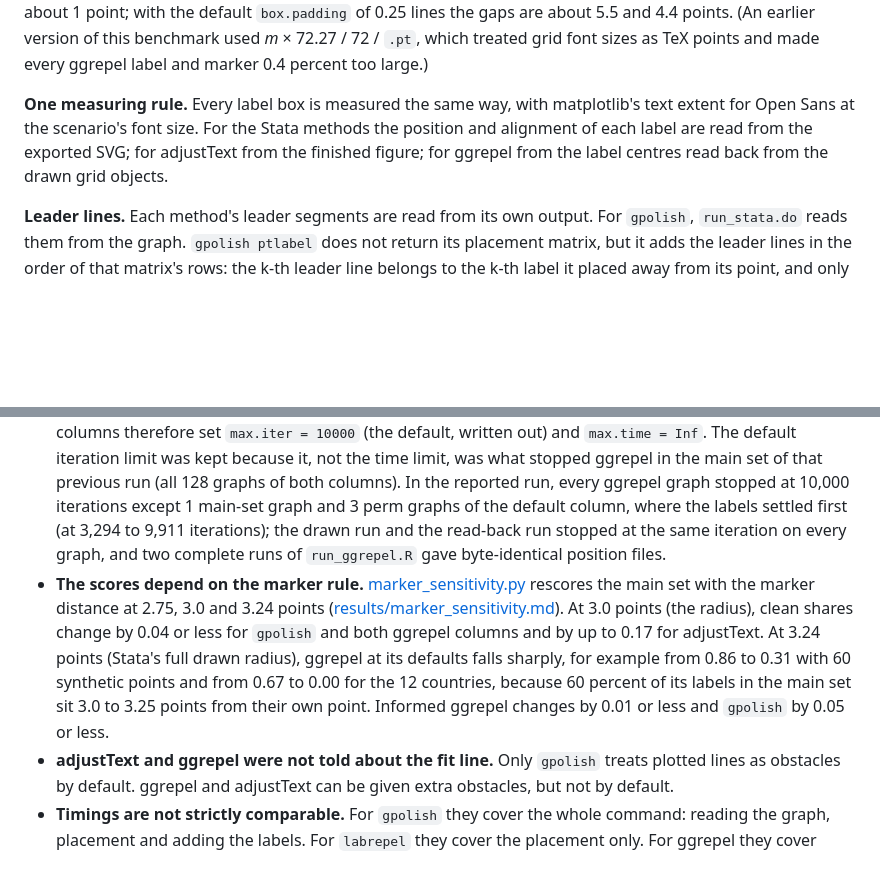
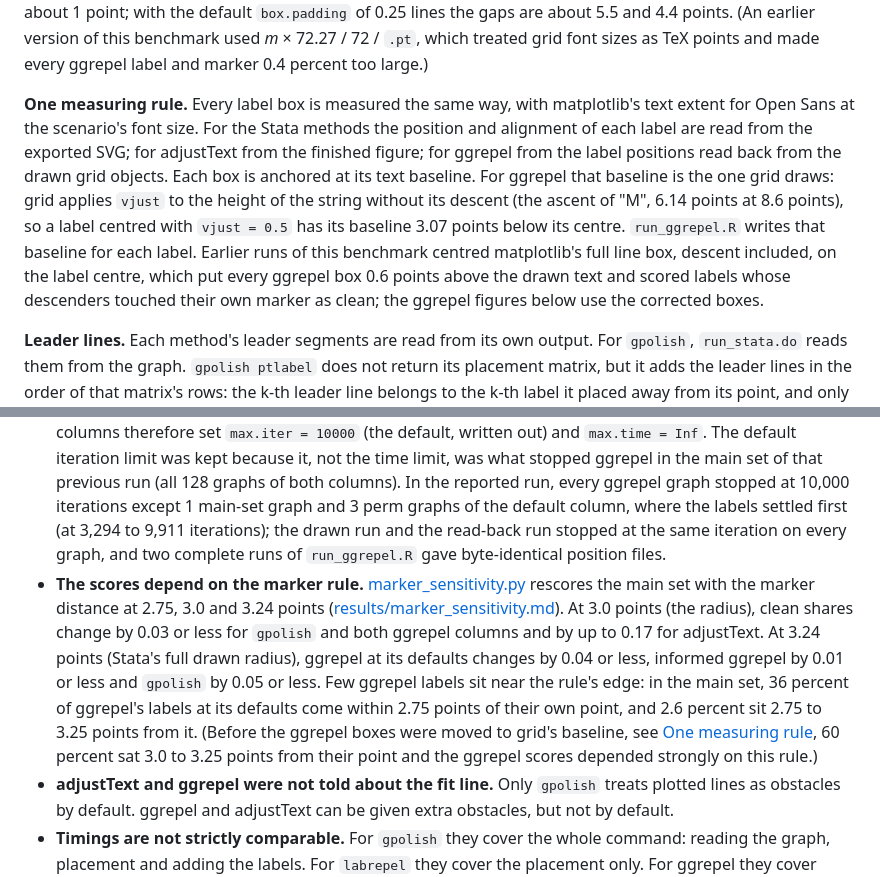
Before and after one commit to ericabooth/gpolish-stata-public, a Markdown page: benchmark/README.md, 2 parts joined by grey strips. Drawn GitHub-style; blank space fills up the shorter version.

```diff
--- a/benchmark/README.md
+++ b/benchmark/README.md
@@ -63,7 +63,7 @@ Both ggrepel calls also set `verbose = TRUE`, which only makes ggrepel report it
 
 **Marker size in ggplot2 units.** ggplot2 draws a text or point size *s* at a grid font size of *s* × `.pt`, where `.pt` = 72.27 / 25.4, and grid reads font sizes in big points (1/72 inch, the unit Stata and matplotlib use): at font size 72, one line of text is 72 big points. A label of *f* points is therefore size *f* / `.pt` (3.023 for 8.6 pt labels), and a marker *m* points across is size *m* / `.pt`: 2.109 for the 6 pt markers. `run_ggrepel.R` uses this rule for the label size, for the drawn points and for `point.size`, which takes the size units of `geom_point()`. ggplot2 draws its default marker (shape 19) at size 2.109 as a disc about 5.9 points across, a little under 6, but every method is scored against the same 6-point marker. ggrepel turns `point.size` into a repulsion radius with its own approximate rule. [ggrepel_pointsize.R](ggrepel_pointsize.R) measures the result with one point and one label on this figure size: with `box.padding = 0`, `point.size = 2.109` keeps the text box about 2 points from the point and the default `point.size = 1` about 1 point; with the default `box.padding` of 0.25 lines the gaps are about 5.5 and 4.4 points. (An earlier version of this benchmark used *m* × 72.27 / 72 / `.pt`, which treated grid font sizes as TeX points and made every ggrepel label and marker 0.4 percent too large.)
 
-**One measuring rule.** Every label box is measured the same way, with matplotlib's text extent for Open Sans at the scenario's font size. For the Stata methods the position and alignment of each label are read from the exported SVG; for adjustText from the finished figure; for ggrepel from the label centres read back from the drawn grid objects.
+**One measuring rule.** Every label box is measured the same way, with matplotlib's text extent for Open Sans at the scenario's font size. For the Stata methods the position and alignment of each label are read from the exported SVG; for adjustText from the finished figure; for ggrepel from the label positions read back from the drawn grid objects. Each box is anchored at its text baseline. For ggrepel that baseline is the one grid draws: grid applies `vjust` to the height of the string without its descent (the ascent of "M", 6.14 points at 8.6 points), so a label centred with `vjust = 0.5` has its baseline 3.07 points below its centre. `run_ggrepel.R` writes that baseline for each label. Earlier runs of this benchmark centred matplotlib's full line box, descent included, on the label centre, which put every ggrepel box 0.6 points above the drawn text and scored labels whose descenders touched their own marker as clean; the ggrepel figures below use the corrected boxes.
 
 **Leader lines.** Each method's leader segments are read from its own output. For `gpolish`, `run_stata.do` reads them from the graph. `gpolish ptlabel` does not return its placement matrix, but it adds the leader lines in the order of that matrix's rows: the k-th leader line belongs to the k-th label it placed away from its point, and only those labels have centre box alignment. Each leader is therefore tied to its label exactly, and `run_stata.do` stops if the two counts differ. For `labrepel`, the leader is the drawn `pcspike` from the point to the label's centre. For adjustText, it is the arrow adjustText drew (it draws one only when the text is at least 5 points from its point). For ggrepel, it is the segment ggrepel drew (only when the label is farther than 0.5 lines from its point). Stata's `mlabel()` draws none.
 
@@ -142,7 +142,7 @@ Points of process a reader should know:
 - **`labrepel` is shown at its defaults.** It starts each label centred on its point and moves it only when labels collide. With few labels nothing collides, so labels stay on top of their markers; that is why its clean share is near zero in the 12-label case. Its `nudgex()`, `nudgey()` and `direction()` options would change this. It also keeps its default 10-second time limit (`maxtime()`); the slowest `labrepel` graph here took 2.8 seconds, so the limit did not bind.
 - **adjustText runs at most 100 iterations, not its default.** With neither `time_lim` nor `iter_lim` set, adjustText 1.4.0 stops after 1 second of wall-clock time, so its placements depend on the machine and its load; two back-to-back runs of that default on the same Mac gave different positions in 39 of 64 graphs. The benchmark sets `iter_lim=100` and `time_lim=None`, and two runs then give identical positions. In the main set, 51 of the 64 graphs stop at the limit and 13 finish earlier. adjustText's result does not settle as iterations increase: in an earlier check, from 100 to 4,000 iterations its clean share ranged from 0.26 to 0.43 with every car labelled and from 0.27 to 0.37 with every country labelled.
 - **ggrepel runs without its time limit.** At its defaults ggrepel stops after 10,000 iterations, when its labels settle, or after 0.5 seconds, whichever comes first. A run stopped by the time limit depends on the machine's speed and load: in the previous run of this benchmark, which kept the default, every graph of the scale set stopped at the time limit, and on 11 of those 20 graphs (both columns) the second run that `run_ggrepel.R` reads positions from stopped at a different iteration from the drawn run. Both ggrepel columns therefore set `max.iter = 10000` (the default, written out) and `max.time = Inf`. The default iteration limit was kept because it, not the time limit, was what stopped ggrepel in the main set of that previous run (all 128 graphs of both columns). In the reported run, every ggrepel graph stopped at 10,000 iterations except 1 main-set graph and 3 perm graphs of the default column, where the labels settled first (at 3,294 to 9,911 iterations); the drawn run and the read-back run stopped at the same iteration on every graph, and two complete runs of `run_ggrepel.R` gave byte-identical position files.
-- **The scores depend on the marker rule.** [marker_sensitivity.py](marker_sensitivity.py) rescores the main set with the marker distance at 2.75, 3.0 and 3.24 points ([results/marker_sensitivity.md](results/marker_sensitivity.md)). At 3.0 points (the radius), clean shares change by 0.04 or less for `gpolish` and both ggrepel columns and by up to 0.17 for adjustText. At 3.24 points (Stata's full drawn radius), ggrepel at its defaults falls sharply, for example from 0.86 to 0.31 with 60 synthetic points and from 0.67 to 0.00 for the 12 countries, because 60 percent of its labels in the main set sit 3.0 to 3.25 points from their own point. Informed ggrepel changes by 0.01 or less and `gpolish` by 0.05 or less.
+- **The scores depend on the marker rule.** [marker_sensitivity.py](marker_sensitivity.py) rescores the main set with the marker distance at 2.75, 3.0 and 3.24 points ([results/marker_sensitivity.md](results/marker_sensitivity.md)). At 3.0 points (the radius), clean shares change by 0.03 or less for `gpolish` and both ggrepel columns and by up to 0.17 for adjustText. At 3.24 points (Stata's full drawn radius), ggrepel at its defaults changes by 0.04 or less, informed ggrepel by 0.01 or less and `gpolish` by 0.05 or less. Few ggrepel labels sit near the rule's edge: in the main set, 36 percent of ggrepel's labels at its defaults come within 2.75 points of their own point, and 2.6 percent sit 2.75 to 3.25 points from it. (Before the ggrepel boxes were moved to grid's baseline, see [One measuring rule](#design), 60 percent sat 3.0 to 3.25 points from their point and the ggrepel scores depended strongly on this rule.)
 - **adjustText and ggrepel were not told about the fit line.** Only `gpolish` treats plotted lines as obstacles by default. ggrepel and adjustText can be given extra obstacles, but not by default.
 - **Timings are not strictly comparable.** For `gpolish` they cover the whole command: reading the graph, placement and adding the labels. For `labrepel` they cover the placement only. For ggrepel they cover drawing the whole plot once, because ggrepel places labels while it draws; `run_ggrepel.R` then runs the placement a second time, with the same seed, to read the label positions, and that run is not timed. For adjustText they cover `adjust_text()` only. All runs were on one Mac (10 cores) while other jobs were running on it. In the reported run the Stata methods ran in one Stata process, adjustText in one Python process per scenario set, all at once, and ggrepel in one R process. The adjustText output comes from a run made earlier on the same day with the same code, on `default` geometry files identical to those of the reported Stata run (all 516 SVGs and every leader file were byte-identical between the two Stata runs). Seconds therefore depend on the load at the time; positions do not, for any method.
 - **The ambiguity measure ignores leader lines.** A label moved away from its point can sit nearer another point and count as ambiguous, even though its leader line shows which point it belongs to.
```
Also changed, not shown: other parts of benchmark/README.md (+15 -15 lines), benchmark/results/marker_sensitivity.md (+14 -14 lines), benchmark/results/summary.md (+87 -87 lines), benchmark/results/benchmark.png, 8 other files.
